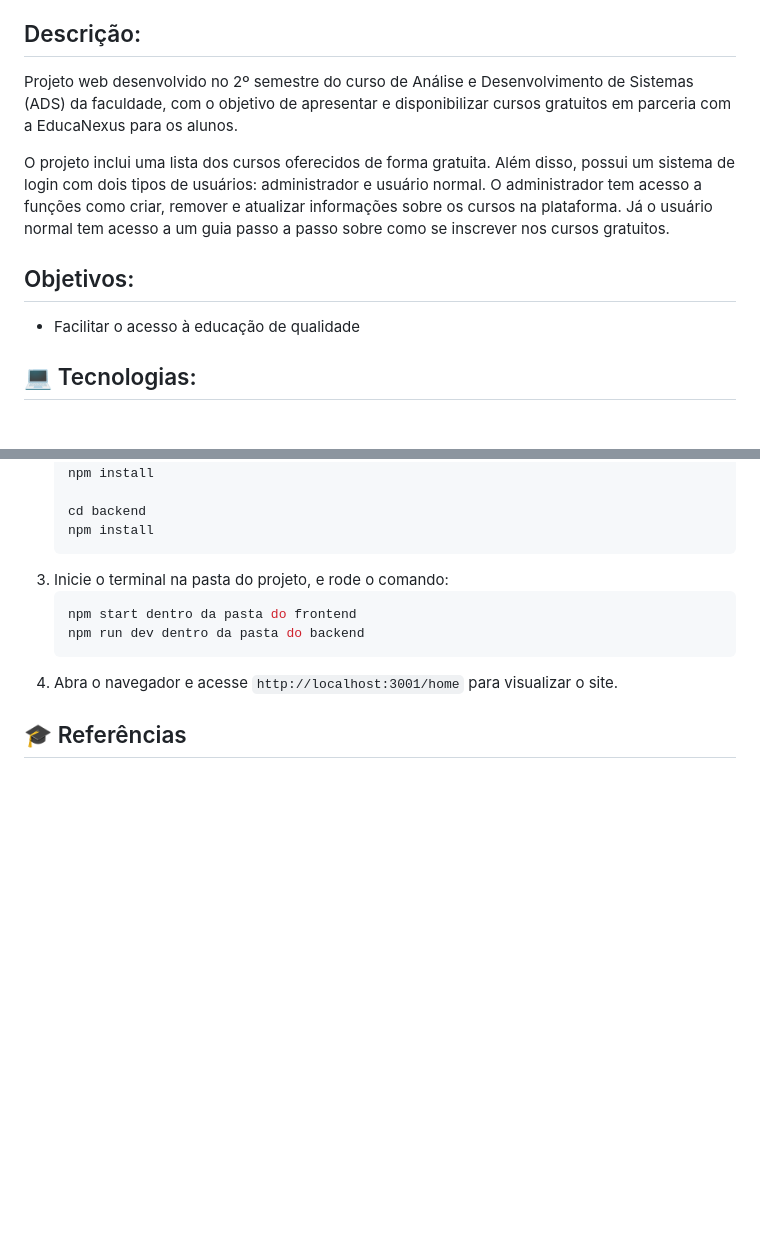
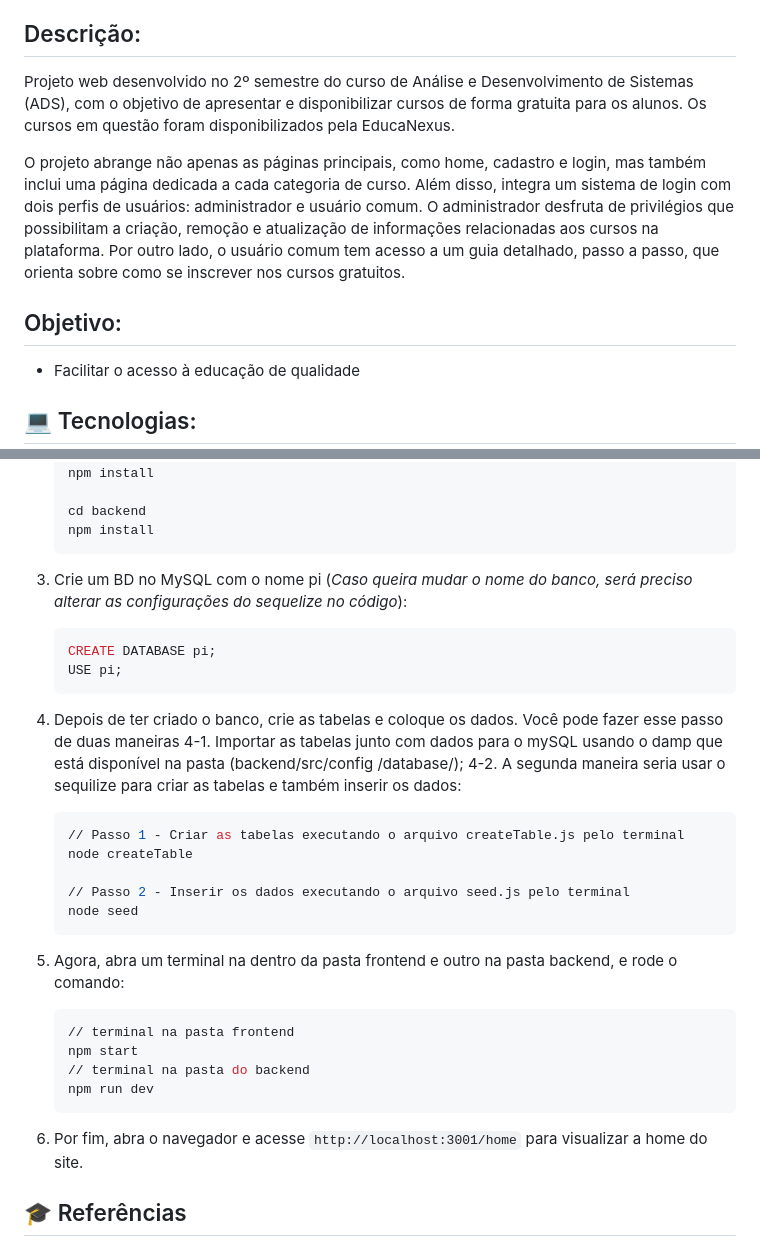
Before and after one commit to wilsontestoni/projeto-integrador_WEB, a Markdown page: README.md, 2 parts joined by grey strips. GitHub-like rendering; blank space fills up the shorter version.

````diff
--- a/README.md
+++ b/README.md
@@ -27,10 +27,11 @@
 </p>
 
 ## Descrição: <br>
-<p>Projeto web desenvolvido no 2º semestre do curso de Análise e Desenvolvimento de Sistemas (ADS) da faculdade, com o objetivo de apresentar e disponibilizar cursos gratuitos em parceria com a EducaNexus para os alunos.</p>
-<p>O projeto inclui uma lista dos cursos oferecidos de forma gratuita. Além disso, possui um sistema de login com dois tipos de usuários: administrador e usuário normal. O administrador tem acesso a funções como criar, remover e atualizar informações sobre os cursos na plataforma. Já o usuário normal tem acesso a um guia passo a passo sobre como se inscrever nos cursos gratuitos.</p>
+<p>Projeto web desenvolvido no 2º semestre do curso de Análise e Desenvolvimento de Sistemas (ADS), com o objetivo de apresentar e disponibilizar cursos de forma gratuita para os alunos. Os cursos em questão foram disponibilizados pela EducaNexus.</p>
+<p>O projeto abrange não apenas as páginas principais, como home, cadastro e login, mas também inclui uma página dedicada a cada categoria de curso. Além disso, integra um sistema de login com dois perfis de usuários: administrador e usuário comum. O administrador desfruta de privilégios que possibilitam a criação, remoção e atualização de informações relacionadas aos cursos na plataforma. Por outro lado, o usuário comum tem acesso a um guia detalhado, passo a passo, que orienta sobre como se inscrever nos cursos gratuitos.</p>
 
-## Objetivos: <br>
+
+## Objetivo: <br>
 - Facilitar o acesso à educação de qualidade
 
 
@@ -109,13 +109,31 @@
    cd backend
    npm install
    ```
-3. Inicie o terminal na pasta do projeto, e rode o comando:
+3. Crie um BD no MySQL com o nome pi (*Caso queira mudar o nome do banco, será preciso alterar as configurações do sequelize no código*):
    ```sh
-   npm start dentro da pasta do frontend
-   npm run dev dentro da pasta do backend
+   CREATE DATABASE pi;
+   USE pi;
    ```
-4. Abra o navegador e acesse `http://localhost:3001/home` para visualizar o site.
+4. Depois de ter criado o banco, crie as tabelas e coloque os dados. Você pode fazer esse passo de duas maneiras
+4-1. Importar as tabelas junto com dados para o mySQL usando o damp que está disponível na pasta (backend/src/config
+/database/);
+4-2. A segunda maneira seria usar o sequilize para criar as tabelas e também inserir os dados:
+    ```sh
+    // Passo 1 - Criar as tabelas executando o arquivo createTable.js pelo terminal
+    node createTable
 
+    // Passo 2 - Inserir os dados executando o arquivo seed.js pelo terminal
+    node seed
+   ```
+
+5. Agora, abra um terminal na dentro da pasta frontend e outro na pasta backend, e rode o comando:
+   ```sh
+   // terminal na pasta frontend
+   npm start
+   // terminal na pasta do backend
+   npm run dev
+   ```
+6. Por fim, abra o navegador e acesse `http://localhost:3001/home` para visualizar a home do site.
 
 
 ## 🎓 Referências
````
Also changed, not shown: other parts of README.md (+0 -1 lines).
